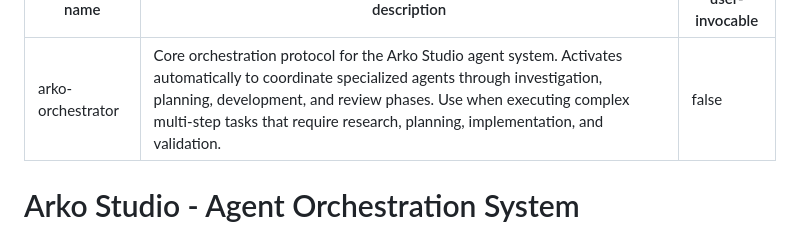
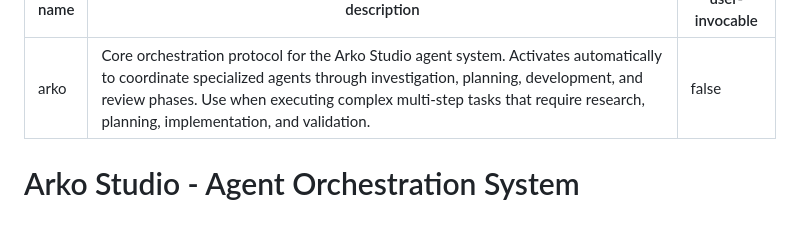
Before and after one commit to arcaelas/plugin, a Markdown page: commands/arko.md, the part around the change. Drawn GitHub-style.

Commit message:
refactor: rename arko-orchestrator.md to arko.md.

```diff
--- a/commands/arko-orchestrator.md
+++ b/commands/arko.md
@@ -1,5 +1,5 @@
 ---
-name: arko-orchestrator
+name: arko
 description: Core orchestration protocol for the Arko Studio agent system. Activates automatically to coordinate specialized agents through investigation, planning, development, and review phases. Use when executing complex multi-step tasks that require research, planning, implementation, and validation.
 user-invocable: false
 ---
```
